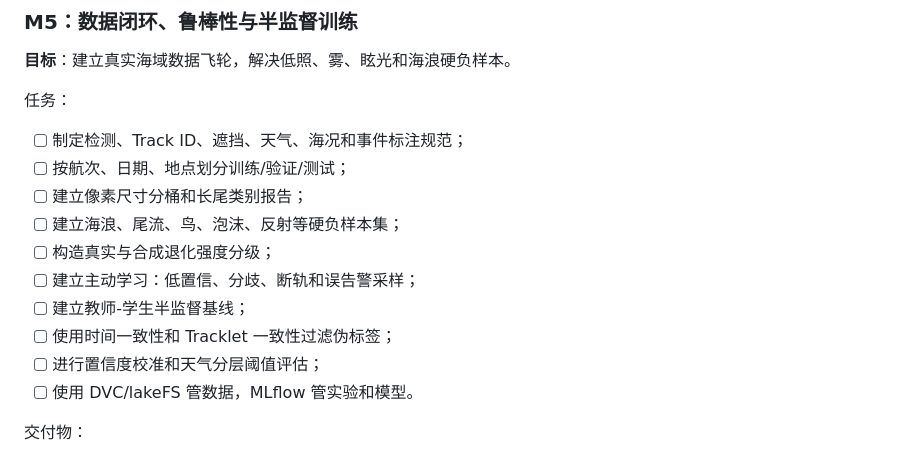
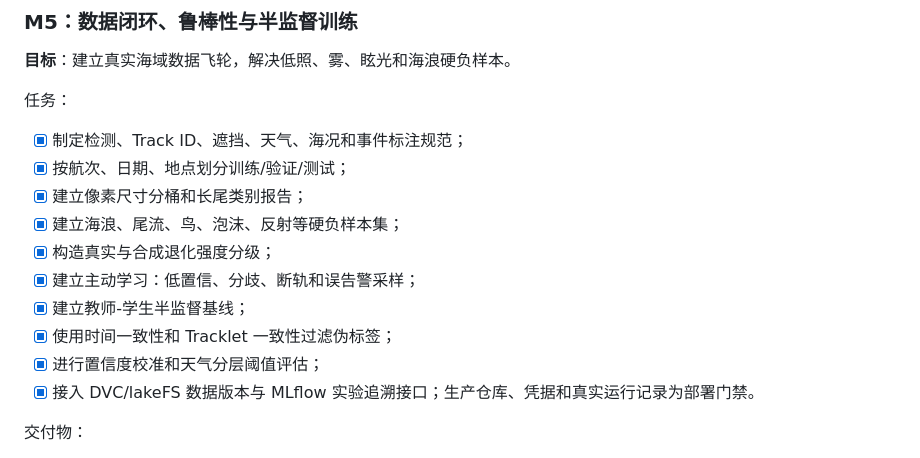
Before and after one commit to zse04152005-del/SeaHunter-Maritime-Detection, a Markdown page: ROADMAP.md, the part around the change. Drawn GitHub-style.

```diff
--- a/ROADMAP.md
+++ b/ROADMAP.md
@@ -275,16 +275,16 @@ BoT-SORT 运动分支与视觉 GMC 已通过 Python 3.10/3.12 常规矩阵及 M2
 
 任务：
 
-- [ ] 制定检测、Track ID、遮挡、天气、海况和事件标注规范；
-- [ ] 按航次、日期、地点划分训练/验证/测试；
-- [ ] 建立像素尺寸分桶和长尾类别报告；
-- [ ] 建立海浪、尾流、鸟、泡沫、反射等硬负样本集；
-- [ ] 构造真实与合成退化强度分级；
-- [ ] 建立主动学习：低置信、分歧、断轨和误告警采样；
-- [ ] 建立教师-学生半监督基线；
-- [ ] 使用时间一致性和 Tracklet 一致性过滤伪标签；
-- [ ] 进行置信度校准和天气分层阈值评估；
-- [ ] 使用 DVC/lakeFS 管数据，MLflow 管实验和模型。
+- [x] 制定检测、Track ID、遮挡、天气、海况和事件标注规范；
+- [x] 按航次、日期、地点划分训练/验证/测试；
+- [x] 建立像素尺寸分桶和长尾类别报告；
+- [x] 建立海浪、尾流、鸟、泡沫、反射等硬负样本集；
+- [x] 构造真实与合成退化强度分级；
+- [x] 建立主动学习：低置信、分歧、断轨和误告警采样；
+- [x] 建立教师-学生半监督基线；
+- [x] 使用时间一致性和 Tracklet 一致性过滤伪标签；
+- [x] 进行置信度校准和天气分层阈值评估；
+- [x] 接入 DVC/lakeFS 数据版本与 MLflow 实验追溯接口；生产仓库、凭据和真实运行记录为部署门禁。
 
 交付物：
 
```
Also changed, not shown: docs/reports/M5_DATA_LOOP_PROGRESS.md (added, +39 -0 lines).
